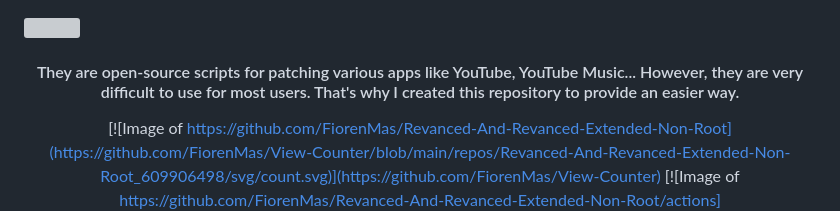
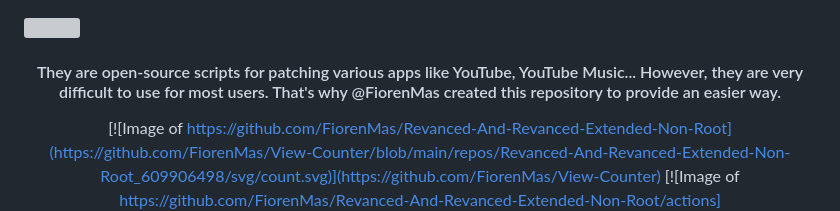
Before and after one commit to Raghucharan16/Revanced-Builds, a Markdown page: README.md, the part around the change. Rendered like a GitHub page; grey boxes are pictures that could not be loaded.

```diff
--- a/README.md
+++ b/README.md
@@ -1,7 +1,7 @@
 ![](../main/docs/image/Banner.png#center)
 
 <h4 align="center">
-They are open-source scripts for patching various apps like YouTube, YouTube Music... However, they are very difficult to use for most users. That's why I created this repository to provide an easier way.
+They are open-source scripts for patching various apps like YouTube, YouTube Music... However, they are very difficult to use for most users. That's why @FiorenMas created this repository to provide an easier way.
 </h4>
 <div align="center">
 
```
